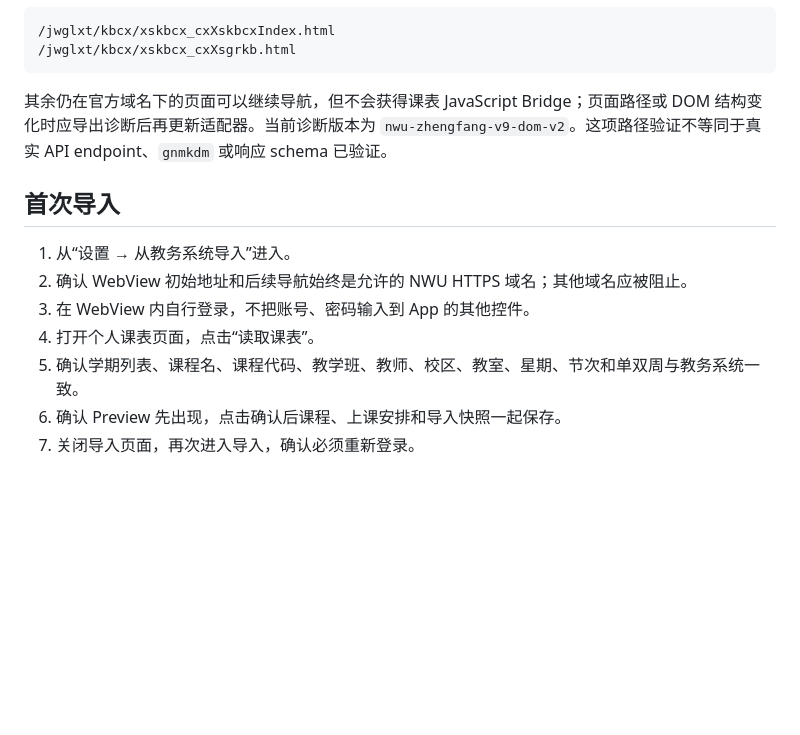
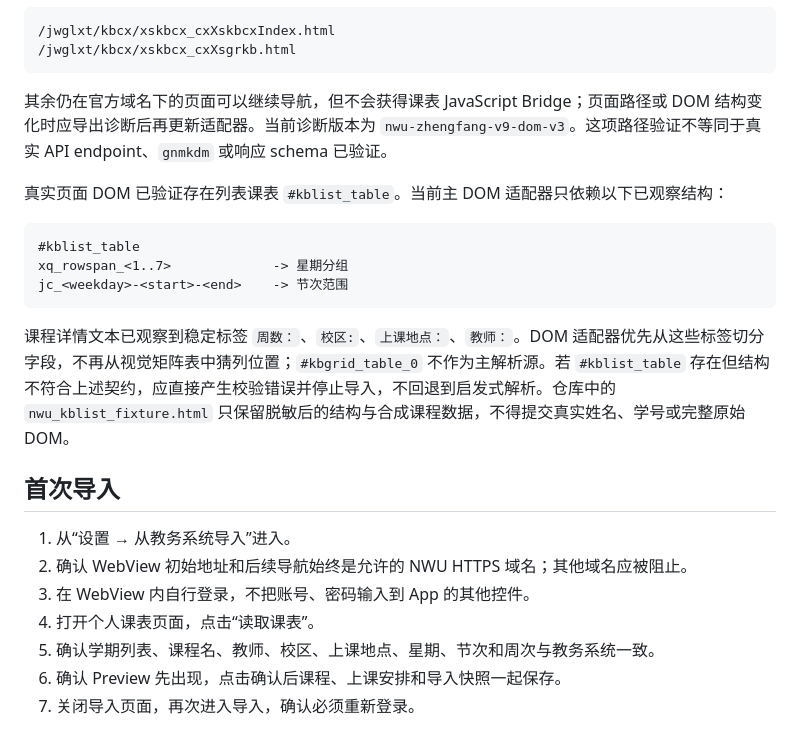
Before and after one commit to AceYKN/NWU-Schedule, a Markdown page: docs/manual-integration.md, the part around the change. Rendered like a GitHub page; blank space fills up the shorter version.

Commit message:
docs(import): record verified NWU list DOM contract

````diff
--- a/docs/manual-integration.md
+++ b/docs/manual-integration.md
@@ -19,7 +19,17 @@
 /jwglxt/kbcx/xskbcx_cxXsgrkb.html
 ```
 
-其余仍在官方域名下的页面可以继续导航，但不会获得课表 JavaScript Bridge；页面路径或 DOM 结构变化时应导出诊断后再更新适配器。当前诊断版本为 `nwu-zhengfang-v9-dom-v2`。这项路径验证不等同于真实 API endpoint、`gnmkdm` 或响应 schema 已验证。
+其余仍在官方域名下的页面可以继续导航，但不会获得课表 JavaScript Bridge；页面路径或 DOM 结构变化时应导出诊断后再更新适配器。当前诊断版本为 `nwu-zhengfang-v9-dom-v3`。这项路径验证不等同于真实 API endpoint、`gnmkdm` 或响应 schema 已验证。
+
+真实页面 DOM 已验证存在列表课表 `#kblist_table`。当前主 DOM 适配器只依赖以下已观察结构：
+
+```text
+#kblist_table
+xq_rowspan_<1..7>             -> 星期分组
+jc_<weekday>-<start>-<end>    -> 节次范围
+```
+
+课程详情文本已观察到稳定标签 `周数：`、`校区:`、`上课地点：`、`教师：`。DOM 适配器优先从这些标签切分字段，不再从视觉矩阵表中猜列位置；`#kbgrid_table_0` 不作为主解析源。若 `#kblist_table` 存在但结构不符合上述契约，应直接产生校验错误并停止导入，不回退到启发式解析。仓库中的 `nwu_kblist_fixture.html` 只保留脱敏后的结构与合成课程数据，不得提交真实姓名、学号或完整原始 DOM。
 
 ## 首次导入
 
@@ -27,7 +37,7 @@
 2. 确认 WebView 初始地址和后续导航始终是允许的 NWU HTTPS 域名；其他域名应被阻止。
 3. 在 WebView 内自行登录，不把账号、密码输入到 App 的其他控件。
 4. 打开个人课表页面，点击“读取课表”。
-5. 确认学期列表、课程名、课程代码、教学班、教师、校区、教室、星期、节次和单双周与教务系统一致。
+5. 确认学期列表、课程名、教师、校区、上课地点、星期、节次和周次与教务系统一致。
 6. 确认 Preview 先出现，点击确认后课程、上课安排和导入快照一起保存。
 7. 关闭导入页面，再次进入导入，确认必须重新登录。
 
````
